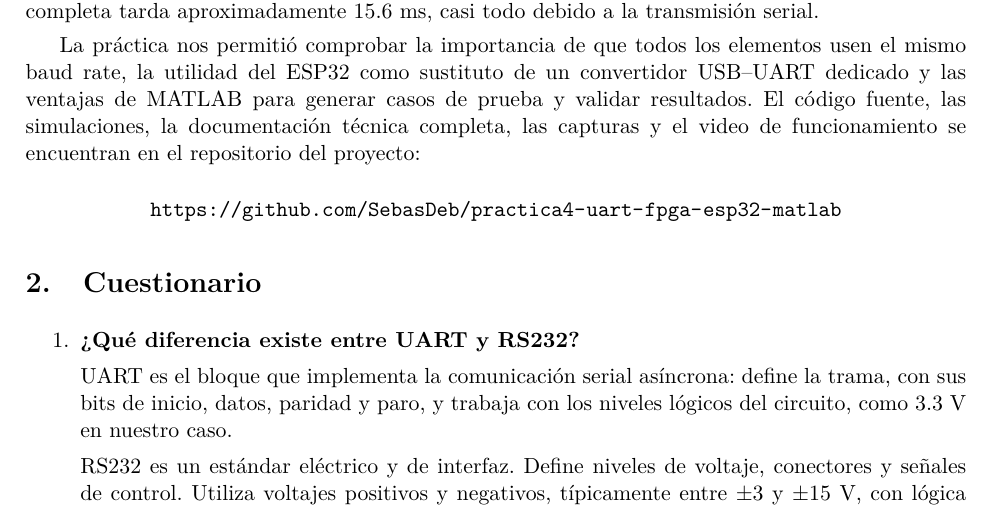
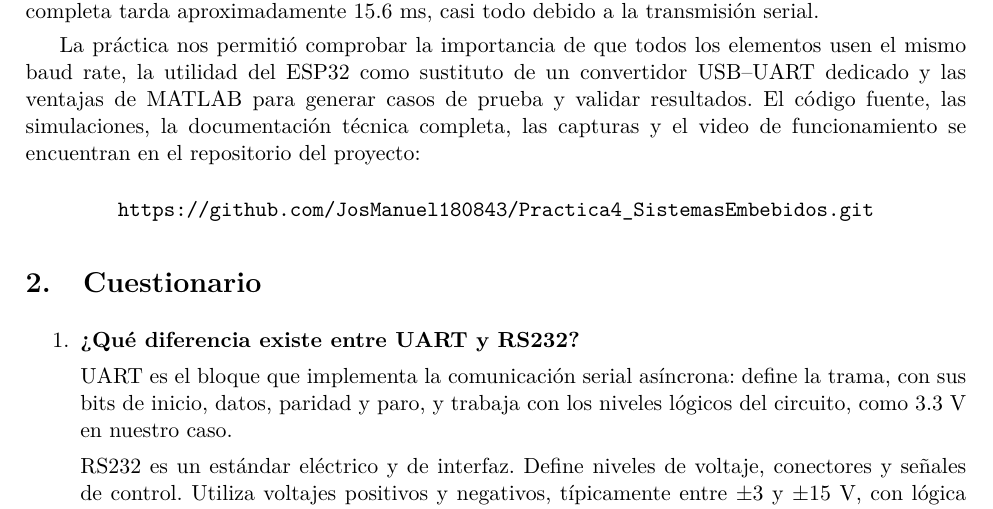
Before and after one commit to JosManuel180843/Practica4_SistemasEmbebidos, a LaTeX document (reporte/reporte_practica4.tex): part of page 3 of 4, cut so that both start at the same text. Compiled offline with pdfLaTeX.

Commit message:
Update repository URL in reporte_practica4.tex

```diff
--- a/reporte/reporte_practica4.tex
+++ b/reporte/reporte_practica4.tex
@@ -25,7 +25,7 @@
 \setlength{\emergencystretch}{2em}
 
 % Enlace al repositorio (cambiar por la URL real)
-\newcommand{\repourl}{https://github.com/SebasDeb/practica4-uart-fpga-esp32-matlab}
+\newcommand{\repourl}{https://github.com/JosManuel180843/Practica4_SistemasEmbebidos.git}
 
 % ------------------------------------------------------------
 \begin{document}
```
